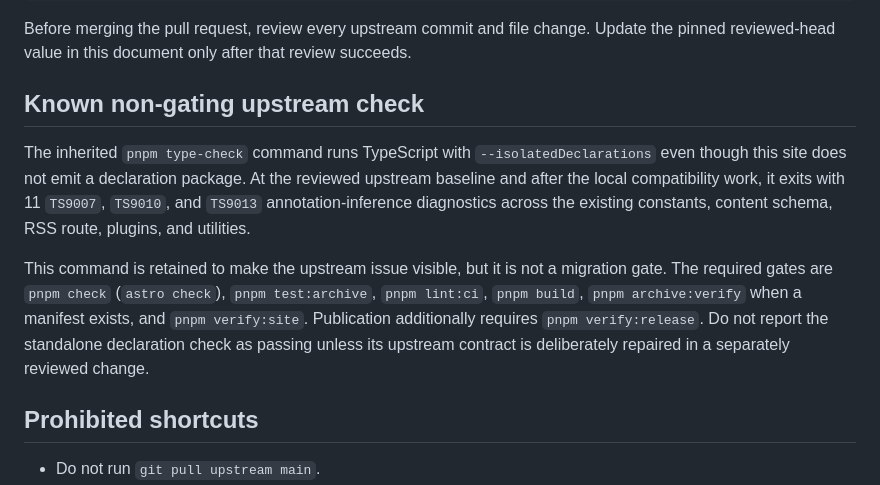
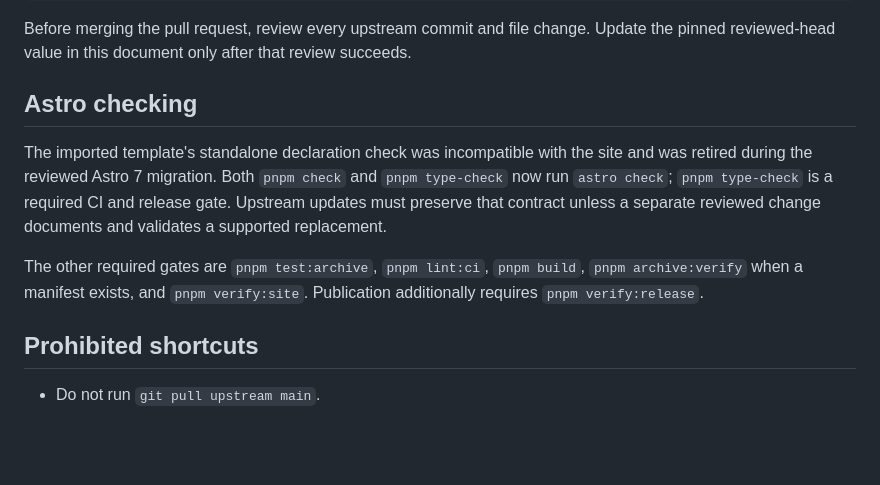
Before and after one commit to Shots-of-Rhapsody/Shots-of-Rhapsody, a Markdown page: docs/upstream-sync.md, the part around the change. Drawn GitHub-style; blank space fills up the shorter version.

Commit message:
docs: align upstream checks with Astro 7

```diff
--- a/docs/upstream-sync.md
+++ b/docs/upstream-sync.md
@@ -61,11 +61,17 @@ git push --set-upstream origin codex/fuwari-sync-YYYY-MM-DD
 
 Before merging the pull request, review every upstream commit and file change. Update the pinned reviewed-head value in this document only after that review succeeds.
 
-## Known non-gating upstream check
+## Astro checking
 
-The inherited `pnpm type-check` command runs TypeScript with `--isolatedDeclarations` even though this site does not emit a declaration package. At the reviewed upstream baseline and after the local compatibility work, it exits with 11 `TS9007`, `TS9010`, and `TS9013` annotation-inference diagnostics across the existing constants, content schema, RSS route, plugins, and utilities.
+The imported template's standalone declaration check was incompatible with the
+site and was retired during the reviewed Astro 7 migration. Both `pnpm check`
+and `pnpm type-check` now run `astro check`; `pnpm type-check` is a required CI
+and release gate. Upstream updates must preserve that contract unless a
+separate reviewed change documents and validates a supported replacement.
 
-This command is retained to make the upstream issue visible, but it is not a migration gate. The required gates are `pnpm check` (`astro check`), `pnpm test:archive`, `pnpm lint:ci`, `pnpm build`, `pnpm archive:verify` when a manifest exists, and `pnpm verify:site`. Publication additionally requires `pnpm verify:release`. Do not report the standalone declaration check as passing unless its upstream contract is deliberately repaired in a separately reviewed change.
+The other required gates are `pnpm test:archive`, `pnpm lint:ci`, `pnpm build`,
+`pnpm archive:verify` when a manifest exists, and `pnpm verify:site`.
+Publication additionally requires `pnpm verify:release`.
 
 ## Prohibited shortcuts
 
```
